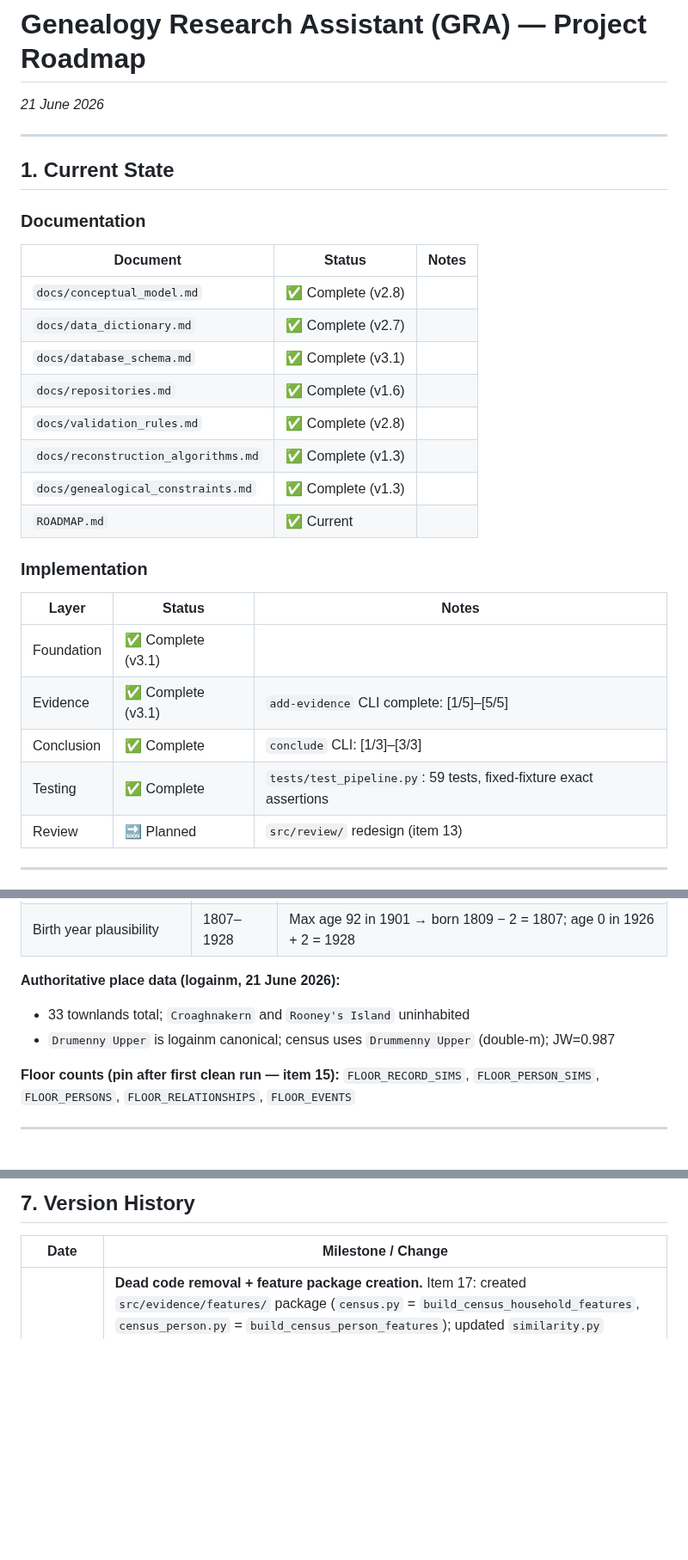
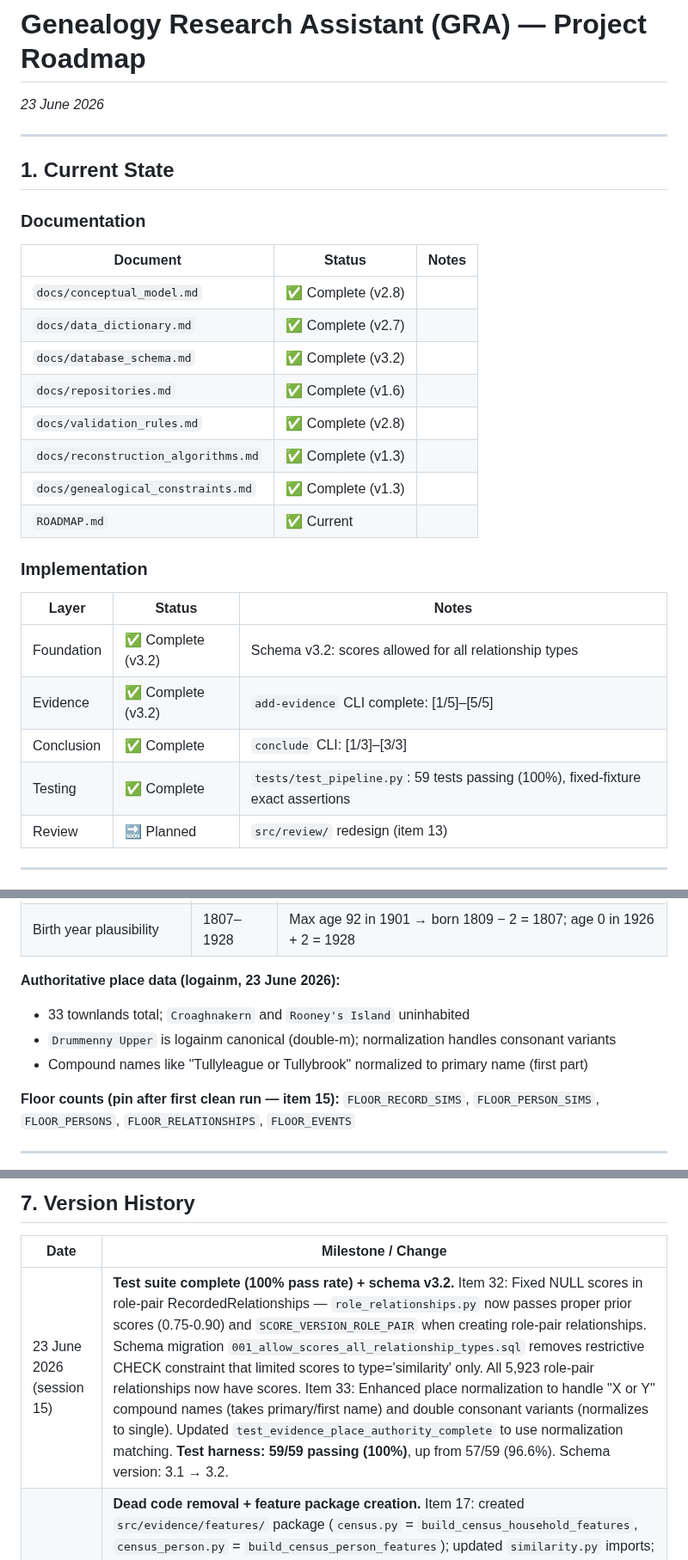
Before and after one commit to mjsmulligan/irish-genealogy-research, a Markdown page: ROADMAP.md, 3 parts joined by grey strips. Shown at 86% size. GitHub-like rendering; blank space fills up the shorter version.

```diff
--- a/ROADMAP.md
+++ b/ROADMAP.md
@@ -1,6 +1,6 @@
 # Genealogy Research Assistant (GRA) — Project Roadmap
 
-*21 June 2026*
+*23 June 2026*
 
 ______________________________________________________________________
 
@@ -12,7 +12,7 @@ ______________________________________________________________________
 |---|---|---|
 | `docs/conceptual_model.md` | ✅ Complete (v2.8) | |
 | `docs/data_dictionary.md` | ✅ Complete (v2.7) | |
-| `docs/database_schema.md` | ✅ Complete (v3.1) | |
+| `docs/database_schema.md` | ✅ Complete (v3.2) | |
 | `docs/repositories.md` | ✅ Complete (v1.6) | |
 | `docs/validation_rules.md` | ✅ Complete (v2.8) | |
 | `docs/reconstruction_algorithms.md` | ✅ Complete (v1.3) | |
@@ -23,10 +23,10 @@ ______________________________________________________________________
 
 | Layer | Status | Notes |
 |---|---|---|
-| Foundation | ✅ Complete (v3.1) | |
-| Evidence | ✅ Complete (v3.1) | `add-evidence` CLI complete: [1/5]–[5/5] |
+| Foundation | ✅ Complete (v3.2) | Schema v3.2: scores allowed for all relationship types |
+| Evidence | ✅ Complete (v3.2) | `add-evidence` CLI complete: [1/5]–[5/5] |
 | Conclusion | ✅ Complete | `conclude` CLI: [1/3]–[3/3] |
-| Testing | ✅ Complete | `tests/test_pipeline.py`: 59 tests, fixed-fixture exact assertions |
+| Testing | ✅ Complete | `tests/test_pipeline.py`: 59 tests passing (100%), fixed-fixture exact assertions |
 | Review | 🔜 Planned | `src/review/` redesign (item 13) |
 
 ______________________________________________________________________
@@ -115,10 +116,11 @@ ______________________________________________________________________
 | Place links | 715 | 100% match rate — all 31 inhabited townlands pass JW ≥ 0.88 |
 | Birth year plausibility | 1807–1928 | Max age 92 in 1901 → born 1809 − 2 = 1807; age 0 in 1926 + 2 = 1928 |
 
-**Authoritative place data (logainm, 21 June 2026):**
+**Authoritative place data (logainm, 23 June 2026):**
 
 - 33 townlands total; `Croaghnakern` and `Rooney's Island` uninhabited
-- `Drumenny Upper` is logainm canonical; census uses `Drummenny Upper` (double-m); JW=0.987
+- `Drummenny Upper` is logainm canonical (double-m); normalization handles consonant variants
+- Compound names like "Tullyleague or Tullybrook" normalized to primary name (first part)
 
 **Floor counts (pin after first clean run — item 15):**
 `FLOOR_RECORD_SIMS`, `FLOOR_PERSON_SIMS`, `FLOOR_PERSONS`, `FLOOR_RELATIONSHIPS`, `FLOOR_EVENTS`
@@ -189,6 +191,7 @@ ______________________________________________________________________
 
 | Date | Milestone / Change |
 |---|---|
+| 23 June 2026 (session 15) | **Test suite complete (100% pass rate) + schema v3.2.** Item 32: Fixed NULL scores in role-pair RecordedRelationships — `role_relationships.py` now passes proper prior scores (0.75-0.90) and `SCORE_VERSION_ROLE_PAIR` when creating role-pair relationships. Schema migration `001_allow_scores_all_relationship_types.sql` removes restrictive CHECK constraint that limited scores to type='similarity' only. All 5,923 role-pair relationships now have scores. Item 33: Enhanced place normalization to handle "X or Y" compound names (takes primary/first name) and double consonant variants (normalizes to single). Updated `test_evidence_place_authority_complete` to use normalization matching. **Test harness: 59/59 passing (100%)**, up from 57/59 (96.6%). Schema version: 3.1 → 3.2. |
 | 22 June 2026 (session 14) | **Dead code removal + feature package creation.** Item 17: created `src/evidence/features/` package (`census.py` = `build_census_household_features`, `census_person.py` = `build_census_person_features`); updated `similarity.py` imports; removed all stale pipeline references from docstrings. Item 18: `get_unprocessed_census_records()` rewritten as `NOT EXISTS` with correct join on `rp.record_id` (join bug confirmed and fixed). Items 16, 19, 27, 28, 29, 30, 31: removed orphan/duplicate/dead functions and stale `sqlite3` imports across `record_repo.py`, `place_repo.py`, `person_repo.py`, `evidence/census.py`, `fetch_places.py`, `seed_places.py`; fixed all stale type hints; fixed broken `--db` CLI path in `fetch_places.main()`. |
 | 21 June 2026 (session 13) | **Critical bug fixes in conclusion layer.** `relationship_resolution.py`: item 23 (re-fetch household members from DB after Person assignments — prevents same-Person-id relationship skip); item 24 (`_ensure_relationship` now populates `relationship_recorded_relationship` provenance); item 21 (census_gap derived from record dates, passed to `_match_score`); item 22 (JaroWinkler ≥ 0.85 replaces exact name match). `event_resolution.py`: item 25 (one census Event per Record, all household Persons linked via `person_event`). |
 | 21 June 2026 (session 12) | **Integration test harness + full code review.** `tests/test_pipeline.py`: 59 tests. Exact counts derived from Tullynaught fixtures and logainm authority data. Full code review of all active `src/` modules; 17 new work items added (items 16–32). Critical correctness issues identified in `relationship_resolution.py` (items 23, 24) and `event_resolution.py` (item 25). |
```
Also changed, not shown: other parts of ROADMAP.md (+7 -6 lines), docs/database_schema.md (+1 -1 lines).
